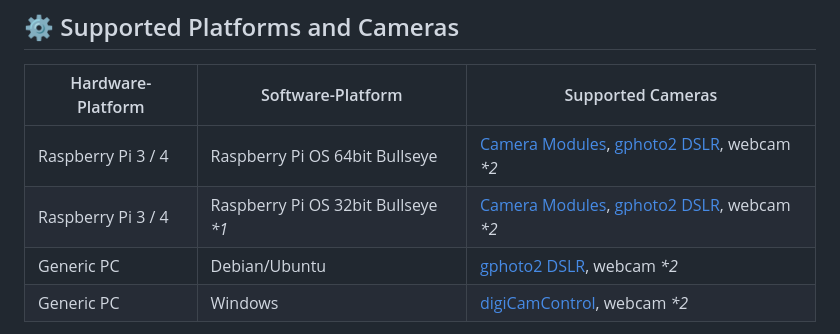
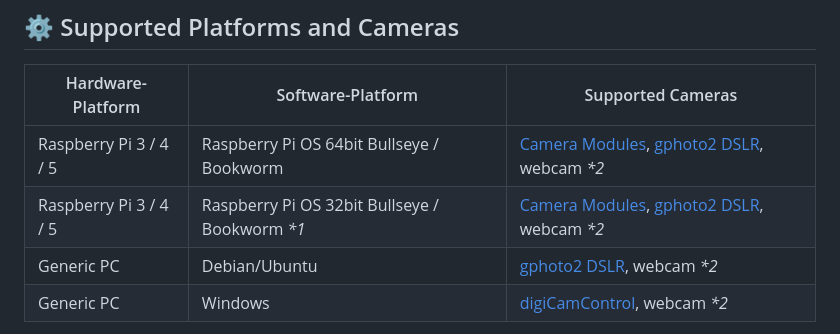
Before and after one commit to PhotoboothProject/photobooth, a Markdown page: README.md, the part around the change. GitHub-like rendering.

Commit message:
README: add bookworm and Raspberry Pi 5 (#532)

```diff
--- a/README.md
+++ b/README.md
@@ -35,8 +35,8 @@ _Latest development version:_
 
 | Hardware-Platform  | Software-Platform                  | Supported Cameras                                                                                                                                                                     |
 |--------------------|------------------------------------|---------------------------------------------------------------------------------------------------------------------------------------------------------------------|
-| Raspberry Pi 3 / 4 | Raspberry Pi OS 64bit Bullseye     | [Camera Modules](https://www.raspberrypi.com/documentation/accessories/camera.html), [gphoto2 DSLR](http://www.gphoto.org/proj/libgphoto2/support.php), webcam _*2_ |
-| Raspberry Pi 3 / 4 | Raspberry Pi OS 32bit Bullseye _*1_ | [Camera Modules](https://www.raspberrypi.com/documentation/accessories/camera.html), [gphoto2 DSLR](http://www.gphoto.org/proj/libgphoto2/support.php), webcam _*2_ |
+| Raspberry Pi 3 / 4 / 5 | Raspberry Pi OS 64bit Bullseye / Bookworm     | [Camera Modules](https://www.raspberrypi.com/documentation/accessories/camera.html), [gphoto2 DSLR](http://www.gphoto.org/proj/libgphoto2/support.php), webcam _*2_ |
+| Raspberry Pi 3 / 4 / 5 | Raspberry Pi OS 32bit Bullseye / Bookworm _*1_ | [Camera Modules](https://www.raspberrypi.com/documentation/accessories/camera.html), [gphoto2 DSLR](http://www.gphoto.org/proj/libgphoto2/support.php), webcam _*2_ |
 | Generic PC         | Debian/Ubuntu                      | [gphoto2 DSLR](http://www.gphoto.org/proj/libgphoto2/support.php), webcam _*2_                                                                                      |
 | Generic PC         | Windows                            | [digiCamControl](http://digicamcontrol.com/), webcam _*2_                                                                                                           |
 
```
